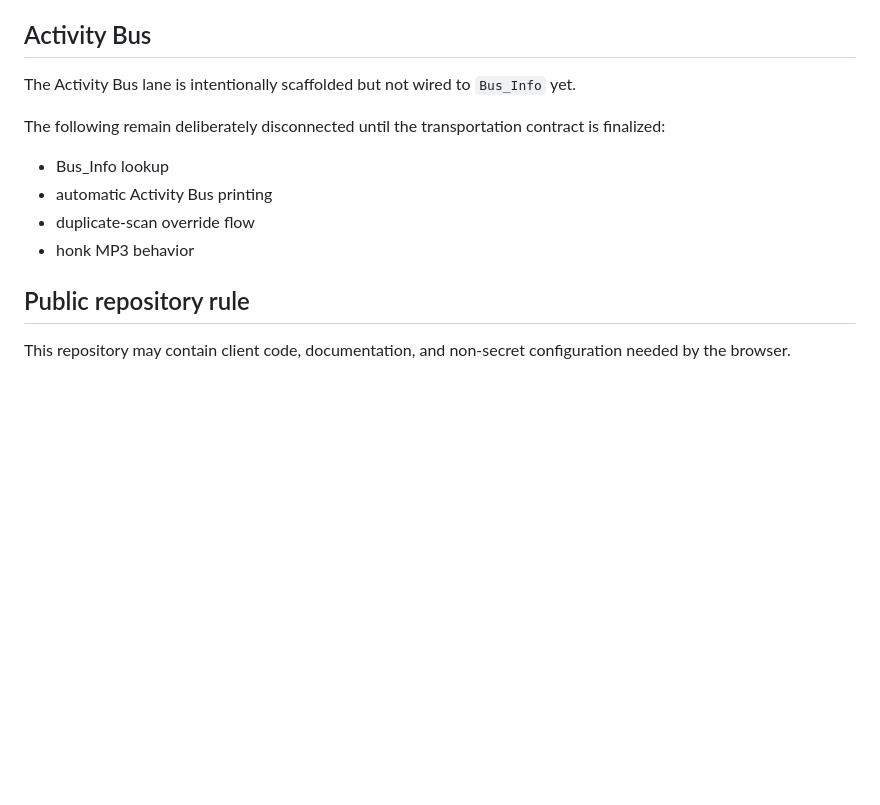
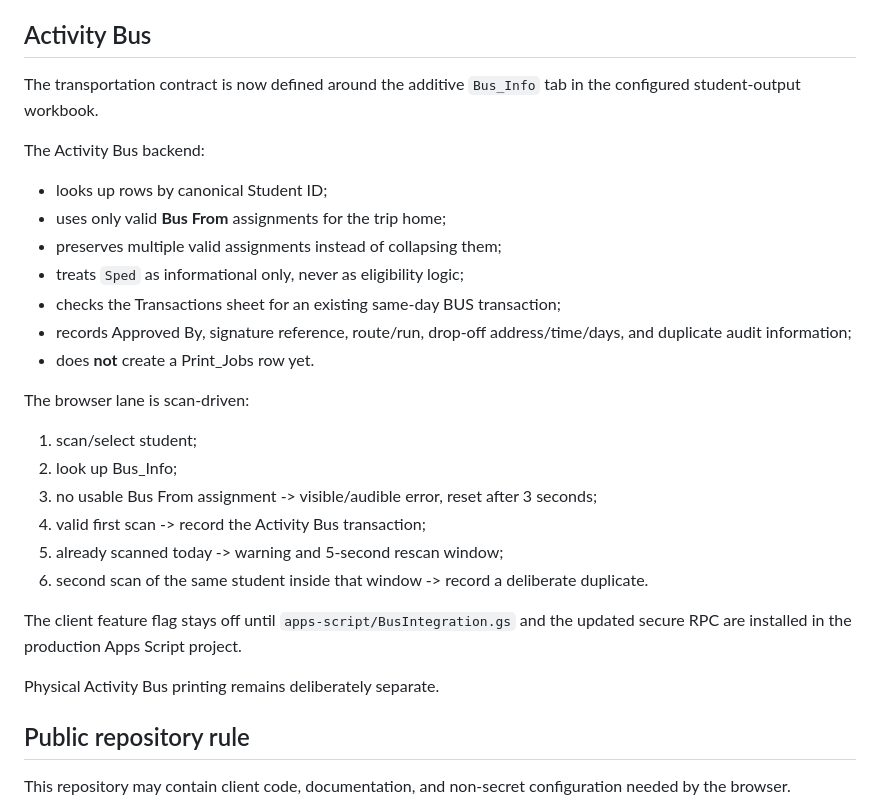
Before and after one commit to joe4816/passkiosk, a Markdown page: docs/ARCHITECTURE.md, the part around the change. Rendered like a GitHub page; blank space fills up the shorter version.

Commit message:
Define Activity Bus data and duplicate workflow

```diff
--- a/docs/ARCHITECTURE.md
+++ b/docs/ARCHITECTURE.md
@@ -51,14 +51,30 @@ Printing remains a separate concern from transaction creation.
 
 ## Activity Bus
 
-The Activity Bus lane is intentionally scaffolded but not wired to `Bus_Info` yet.
+The transportation contract is now defined around the additive `Bus_Info` tab in the configured student-output workbook.
 
-The following remain deliberately disconnected until the transportation contract is finalized:
+The Activity Bus backend:
 
-- Bus_Info lookup
-- automatic Activity Bus printing
-- duplicate-scan override flow
-- honk MP3 behavior
+- looks up rows by canonical Student ID;
+- uses only valid **Bus From** assignments for the trip home;
+- preserves multiple valid assignments instead of collapsing them;
+- treats `Sped` as informational only, never as eligibility logic;
+- checks the Transactions sheet for an existing same-day BUS transaction;
+- records Approved By, signature reference, route/run, drop-off address/time/days, and duplicate audit information;
+- does **not** create a Print_Jobs row yet.
+
+The browser lane is scan-driven:
+
+1. scan/select student;
+2. look up Bus_Info;
+3. no usable Bus From assignment -> visible/audible error, reset after 3 seconds;
+4. valid first scan -> record the Activity Bus transaction;
+5. already scanned today -> warning and 5-second rescan window;
+6. second scan of the same student inside that window -> record a deliberate duplicate.
+
+The client feature flag stays off until `apps-script/BusIntegration.gs` and the updated secure RPC are installed in the production Apps Script project.
+
+Physical Activity Bus printing remains deliberately separate.
 
 ## Public repository rule
 
```
